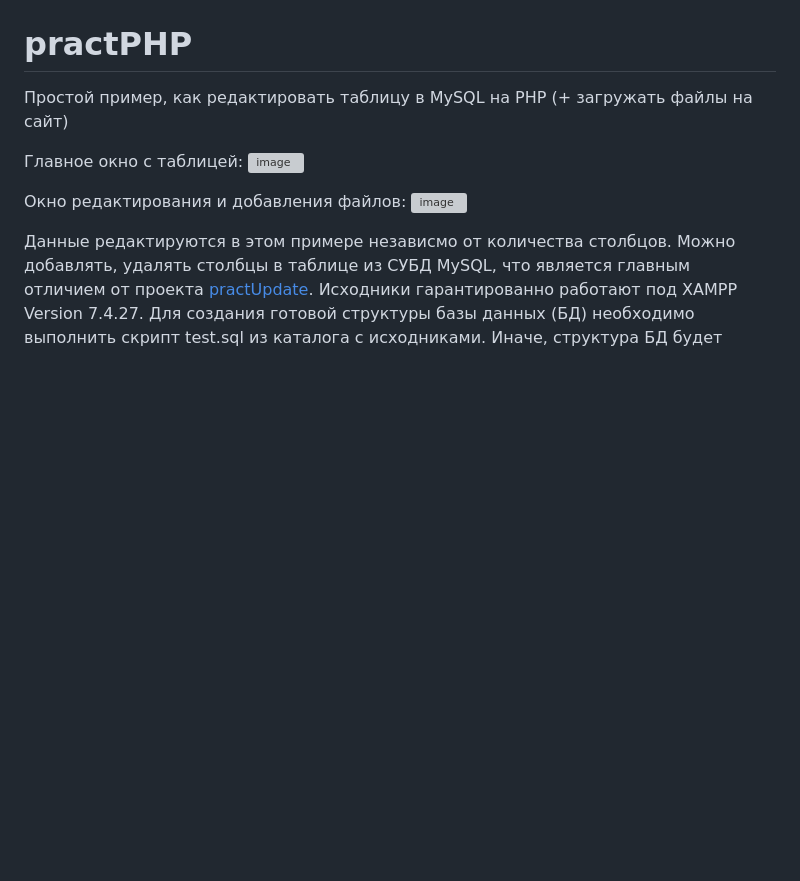
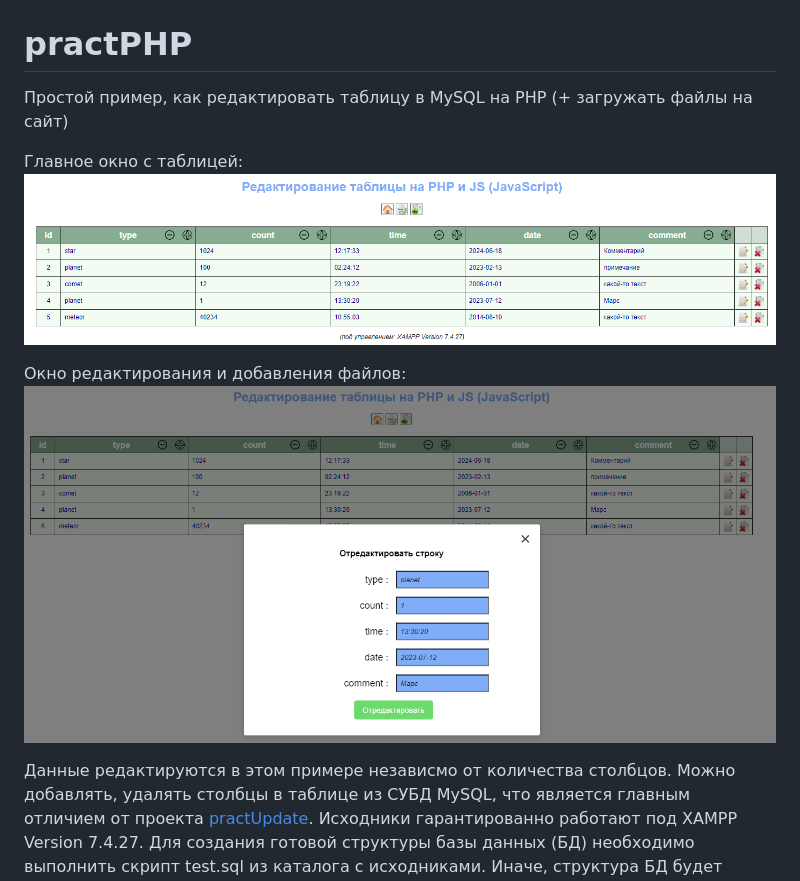
Before and after one commit to vinichDev/practPHP, a Markdown page: README.md, the part around the change. Rendered like a GitHub page; pictures changed too: img.png (added), img_1.png (added); blank space fills up the shorter version; grey boxes are pictures that could not be loaded.

```diff
--- a/README.md
+++ b/README.md
@@ -2,10 +2,9 @@
 Простой пример, как редактировать таблицу в MySQL на PHP (+ загружать файлы на сайт)
 
 Главное окно с таблицей:
-![image](https://github.com/vinichDev/practPHP/assets/87534961/cb3c56cd-be84-4ba8-a905-f723305b1eb8)
+![img.png](img.png)
 
 Окно редактирования и добавления файлов:
-![image](https://github.com/vinichDev/practPHP/assets/87534961/bcafda2d-84d0-459b-a05b-8e72cfd0793e)
-
+![img_1.png](img_1.png)
 
 Данные редактируются в этом примере независмо от количества столбцов. Можно добавлять, удалять столбцы в таблице из СУБД MySQL, что является главным отличием от проекта [practUpdate](https://github.com/alex1543/practUpdate). Исходники гарантированно работают под XAMPP Version 7.4.27. Для создания готовой структуры базы данных (БД) необходимо выполнить скрипт test.sql из каталога с исходниками. Иначе, структура БД будет создана сама из PHP.
```
Also changed, not shown: 7 other files.
